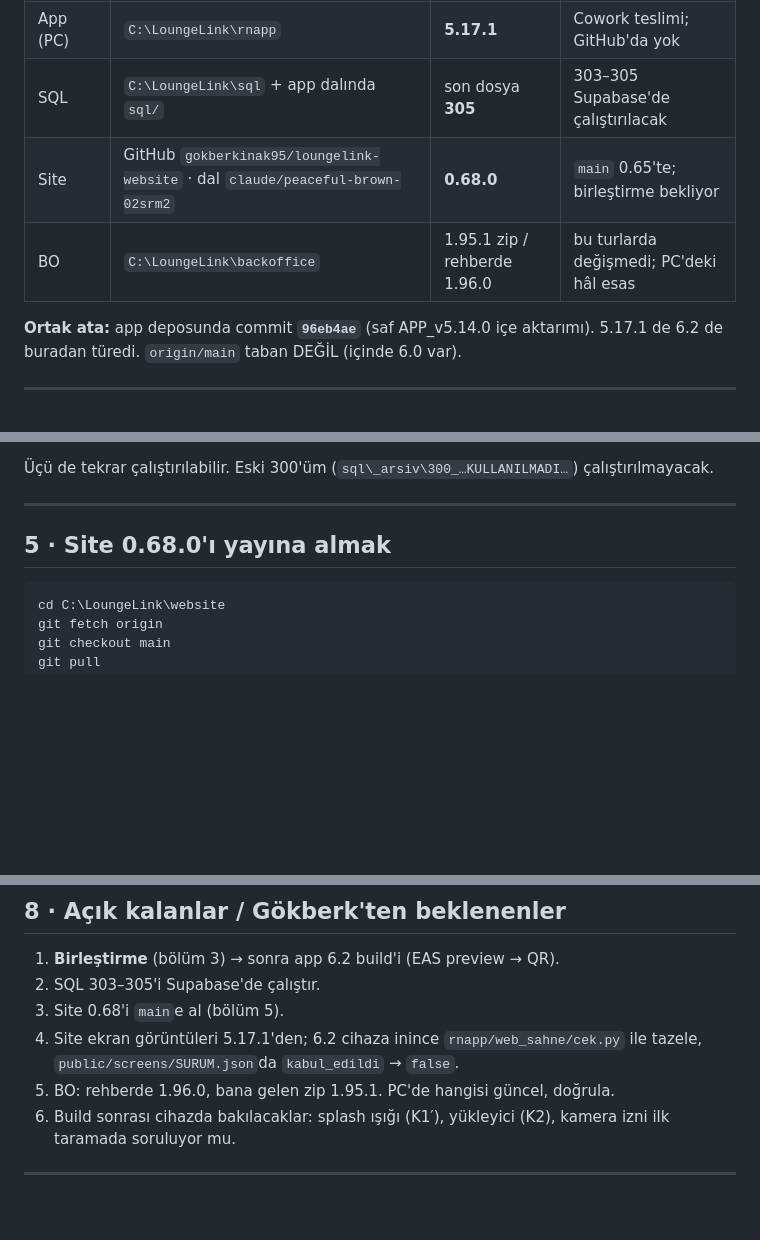
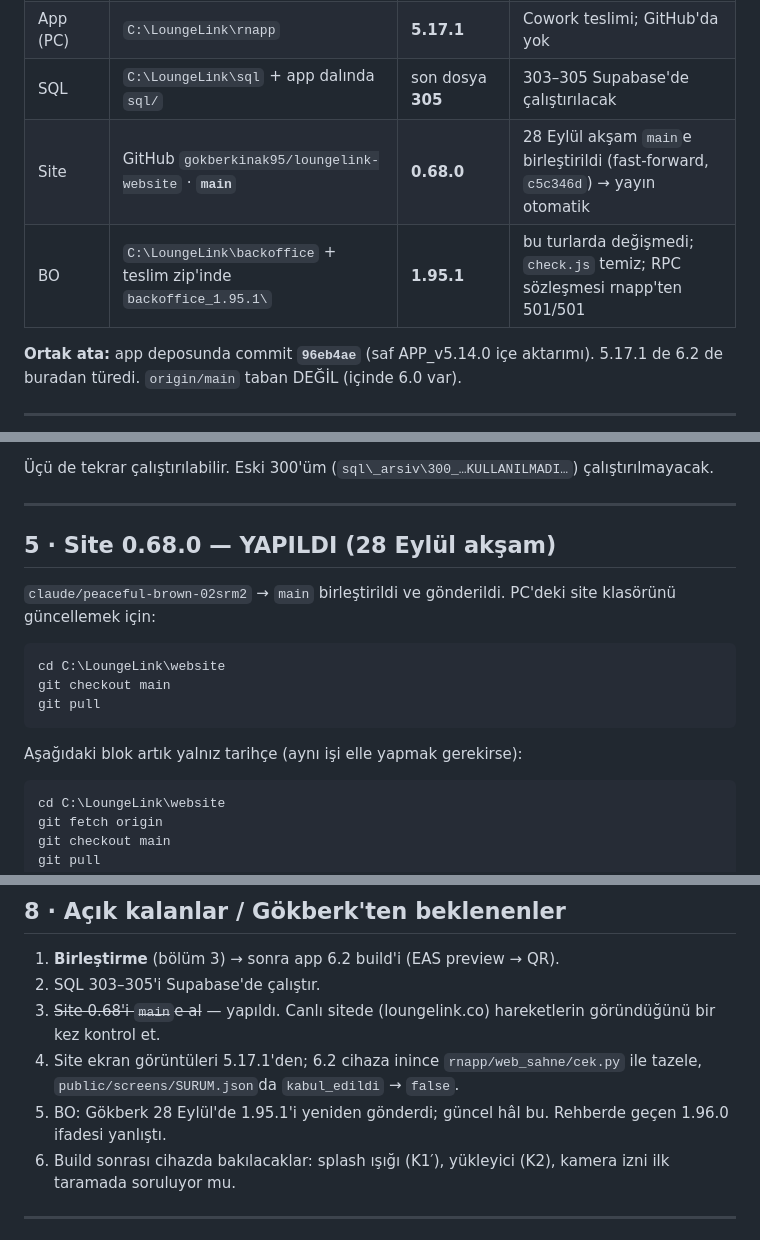
Before and after one commit to gokberkinak95/loungelink-app, a Markdown page: DEVIR/2026-09-28b_SON_yerel-oturum-ve-cowork.md, 3 parts joined by grey strips. GitHub-like rendering; blank space fills up the shorter version.

Commit message:
DEVIR: site 0.68 main'e alindi, BO 1.95.1 teslim paketine eklendi
Co-Authored-By: Claude Opus 5.5 <noreply@anthropic.com>
Claude-Session: https://claude.ai/code/session_01E4TpKcddeYLmGiyXw4fcKz

````diff
--- a/DEVIR/2026-09-28b_SON_yerel-oturum-ve-cowork.md
+++ b/DEVIR/2026-09-28b_SON_yerel-oturum-ve-cowork.md
@@ -25,8 +25,8 @@ Yerel Claude Code oturumunda (`C:\LoungeLink`) ya da Cowork'te, **yeni bir sohbe
 | App (bulut) | GitHub `gokberkinak95/loungelink-app` · dal `claude/v6-gozlemler` | **6.2.0** · vc 268 · build 262 | **5.14 tabanlı**: 5.15→5.17.1 bu dalda YOK |
 | App (PC) | `C:\LoungeLink\rnapp` | **5.17.1** | Cowork teslimi; GitHub'da yok |
 | SQL | `C:\LoungeLink\sql` + app dalında `sql/` | son dosya **305** | 303–305 Supabase'de çalıştırılacak |
-| Site | GitHub `gokberkinak95/loungelink-website` · dal `claude/peaceful-brown-02srm2` | **0.68.0** | `main` 0.65'te; birleştirme bekliyor |
-| BO | `C:\LoungeLink\backoffice` | 1.95.1 zip / rehberde 1.96.0 | bu turlarda değişmedi; PC'deki hâl esas |
+| Site | GitHub `gokberkinak95/loungelink-website` · **`main`** | **0.68.0** | 28 Eylül akşam `main`e birleştirildi (fast-forward, `c5c346d`) → yayın otomatik |
+| BO | `C:\LoungeLink\backoffice` + teslim zip'inde `backoffice_1.95.1\` | **1.95.1** | bu turlarda değişmedi; `check.js` temiz; RPC sözleşmesi rnapp'ten 501/501 |
 
 **Ortak ata:** app deposunda commit **`96eb4ae`** (saf APP_v5.14.0 içe aktarımı).
 5.17.1 de 6.2 de buradan türedi. `origin/main` taban DEĞİL (içinde 6.0 var).
@@ -107,7 +107,17 @@ birebir aynı çıktığı bulutta ölçüldü: 0 satır fark).
 
 ---
 
-## 5 · Site 0.68.0'ı yayına almak
+## 5 · Site 0.68.0 — YAPILDI (28 Eylül akşam)
+
+`claude/peaceful-brown-02srm2` → `main` birleştirildi ve gönderildi. PC'deki site klasörünü güncellemek için:
+
+```powershell
+cd C:\LoungeLink\website
+git checkout main
+git pull
+```
+
+Aşağıdaki blok artık yalnız tarihçe (aynı işi elle yapmak gerekirse):
 
 ```powershell
 cd C:\LoungeLink\website
@@ -174,10 +184,10 @@ app 5.14 tabanlı. 5.17.1 birleştirmesinden sonra app'in ikonları siteye kopya
 
 1. **Birleştirme** (bölüm 3) → sonra app 6.2 build'i (EAS preview → QR).
 2. SQL 303–305'i Supabase'de çalıştır.
-3. Site 0.68'i `main`e al (bölüm 5).
+3. ~~Site 0.68'i `main`e al~~ — yapıldı. Canlı sitede (loungelink.co) hareketlerin göründüğünü bir kez kontrol et.
 4. Site ekran görüntüleri 5.17.1'den; 6.2 cihaza inince `rnapp/web_sahne/cek.py` ile tazele,
    `public/screens/SURUM.json`da `kabul_edildi` → `false`.
-5. BO: rehberde 1.96.0, bana gelen zip 1.95.1. PC'de hangisi güncel, doğrula.
+5. BO: Gökberk 28 Eylül'de 1.95.1'i yeniden gönderdi; güncel hâl bu. Rehberde geçen 1.96.0 ifadesi yanlıştı.
 6. Build sonrası cihazda bakılacaklar: splash ışığı (K1′), yükleyici (K2), kamera izni ilk taramada soruluyor mu.
 
 ---
````
Also changed, not shown: CALISTIRMA_6.2.0.md (+3 -1 lines).
